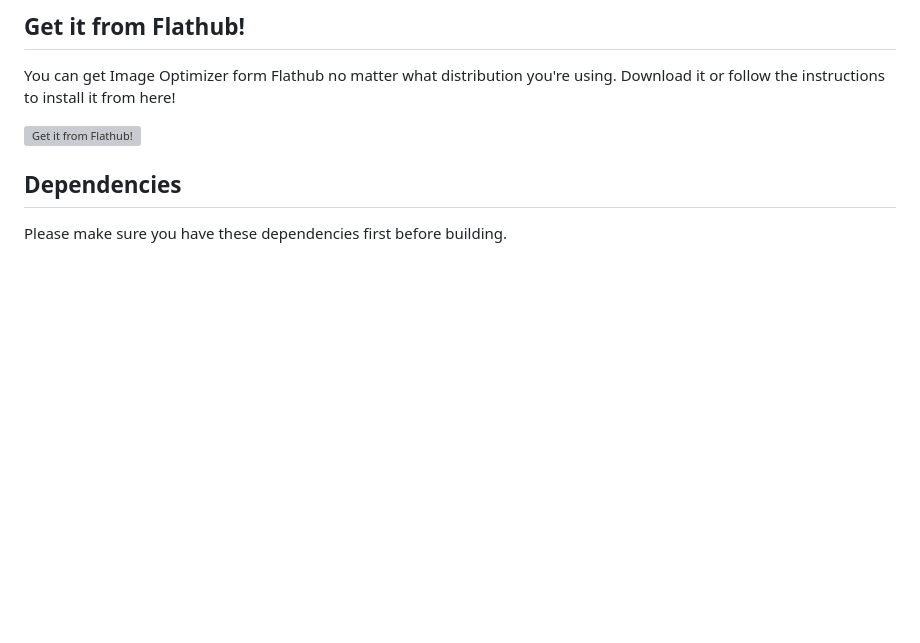
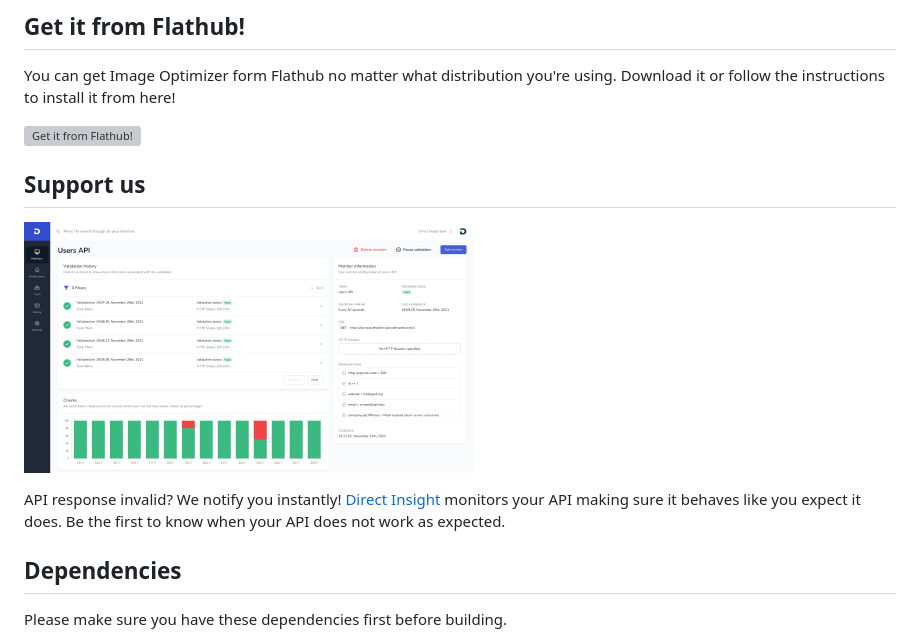
Before and after one commit to GijsGoudzwaard/Image-Optimizer, a Markdown page: README.md, the part around the change. GitHub-like rendering; pictures changed too: data/screenshots/direct-insight-screenshot.jpg (added); blank space fills up the shorter version; grey boxes are pictures that could not be loaded.

Commit message:
Added support section to README

```diff
--- a/README.md
+++ b/README.md
@@ -15,6 +15,12 @@ Image Optimizer, is primarily available from the AppCenter of Elementary OS. Dow
 You can get Image Optimizer form Flathub no matter what distribution you're using. Download it or follow the instructions to install it from here!
 
 <a href="https://flathub.org/apps/details/com.github.gijsgoudzwaard.image-optimizer" target="_blank"><img src="https://flathub.org/assets/badges/flathub-badge-i-en.svg" width="160px" alt="Get it from Flathub!"></a>
+
+## Support us
+
+![Direct Insight screenshot](data/screenshots/direct-insight-screenshot.jpg)
+
+API response invalid? We notify you instantly! [Direct Insight](https://directinsight.io/) monitors your API making sure it behaves like you expect it does. Be the first to know when your API does not work as expected.
 
 ## Dependencies
 
```
